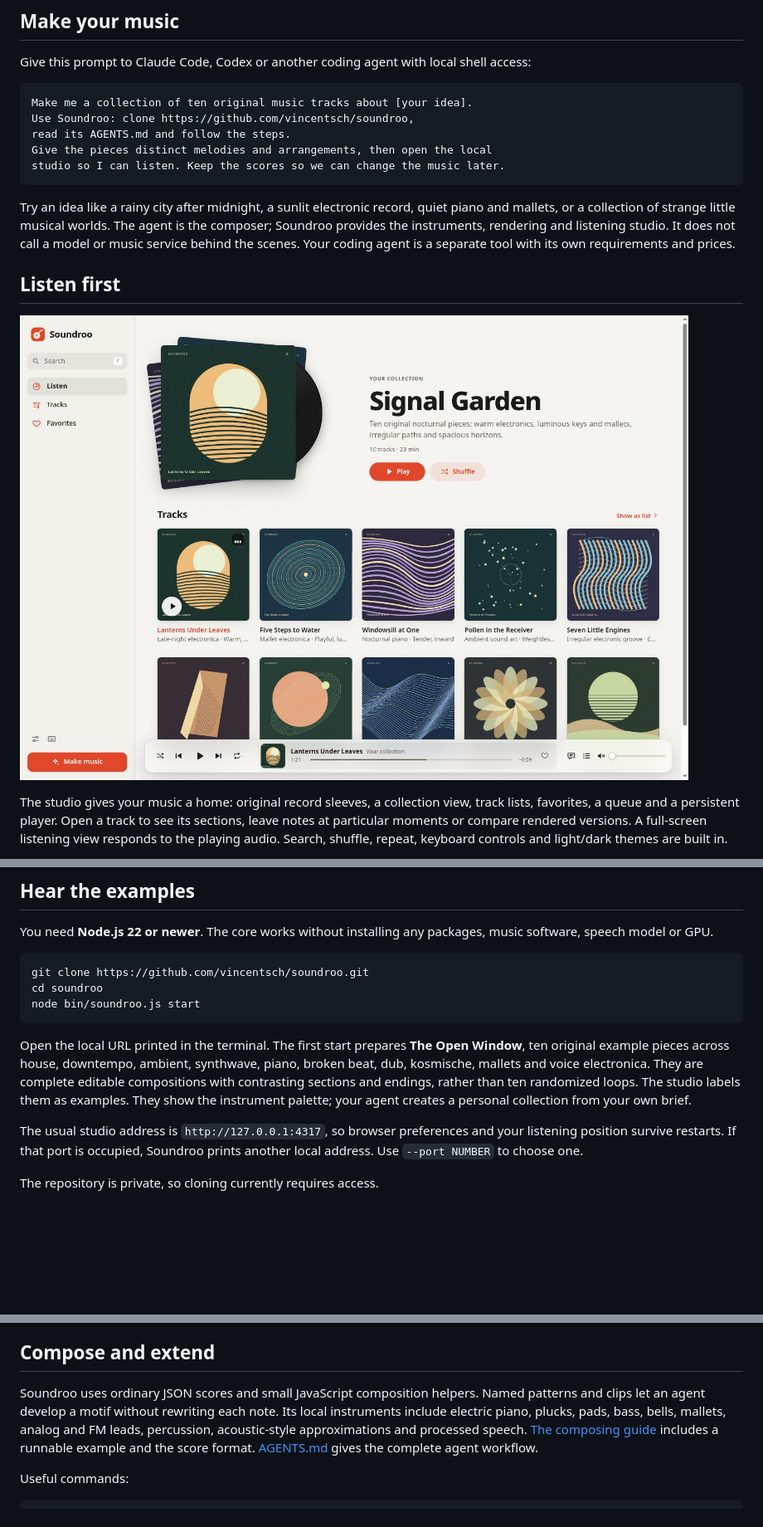
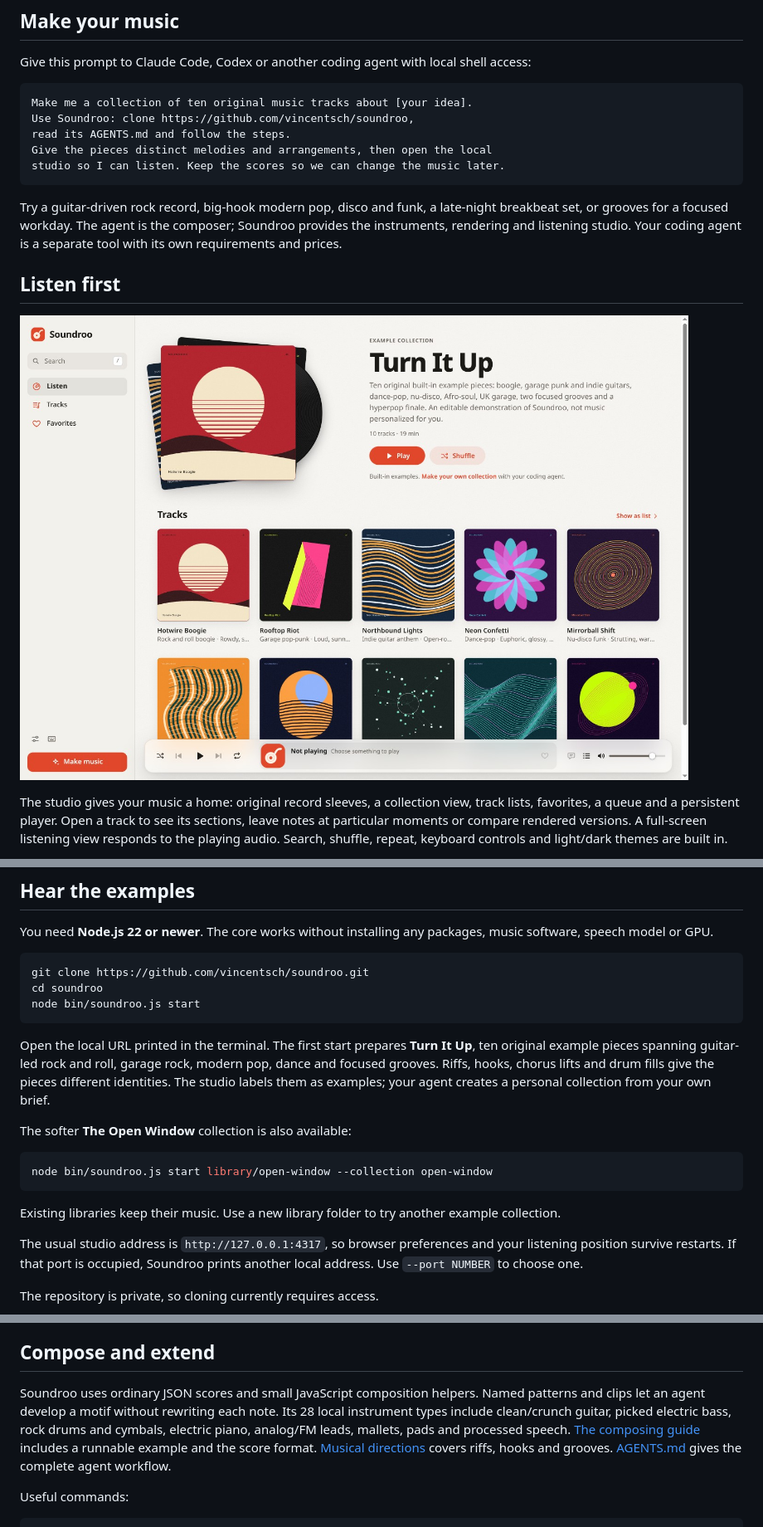
Before and after one commit to vincentsch/soundroo, a Markdown page: README.md, 3 parts joined by grey strips. Shown: that part at 83% size. Drawn GitHub-style; pictures changed too: docs/studio.jpg; blank space fills up the shorter version.

Commit message:
Lead with rock, pop and varied ten-track Turn It Up examples

````diff
--- a/README.md
+++ b/README.md
@@ -16,7 +16,7 @@ Give the pieces distinct melodies and arrangements, then open the local
 studio so I can listen. Keep the scores so we can change the music later.
 ```
 
-Try an idea like a rainy city after midnight, a sunlit electronic record, quiet piano and mallets, or a collection of strange little musical worlds. The agent is the composer; Soundroo provides the instruments, rendering and listening studio. It does not call a model or music service behind the scenes. Your coding agent is a separate tool with its own requirements and prices.
+Try a guitar-driven rock record, big-hook modern pop, disco and funk, a late-night breakbeat set, or grooves for a focused workday. The agent is the composer; Soundroo provides the instruments, rendering and listening studio. Your coding agent is a separate tool with its own requirements and prices.
 
 ## Listen first
 
@@ -36,7 +36,15 @@ cd soundroo
 node bin/soundroo.js start
 ```
 
-Open the local URL printed in the terminal. The first start prepares **The Open Window**, ten original example pieces across house, downtempo, ambient, synthwave, piano, broken beat, dub, kosmische, mallets and voice electronica. They are complete editable compositions with contrasting sections and endings, rather than ten randomized loops. The studio labels them as examples. They show the instrument palette; your agent creates a personal collection from your own brief.
+Open the local URL printed in the terminal. The first start prepares **Turn It Up**, ten original example pieces spanning guitar-led rock and roll, garage rock, modern pop, dance and focused grooves. Riffs, hooks, chorus lifts and drum fills give the pieces different identities. The studio labels them as examples; your agent creates a personal collection from your own brief.
+
+The softer **The Open Window** collection is also available:
+
+```bash
+node bin/soundroo.js start library/open-window --collection open-window
+```
+
+Existing libraries keep their music. Use a new library folder to try another example collection.
 
 The usual studio address is `http://127.0.0.1:4317`, so browser preferences and your listening position survive restarts. If that port is occupied, Soundroo prints another local address. Use `--port NUMBER` to choose one.
 
@@ -62,7 +70,7 @@ MIDI keeps notes and timing with instrument mappings, rather than the exact synt
 
 ## Compose and extend
 
-Soundroo uses ordinary JSON scores and small JavaScript composition helpers. Named patterns and clips let an agent develop a motif without rewriting each note. Its local instruments include electric piano, plucks, pads, bass, bells, mallets, analog and FM leads, percussion, acoustic-style approximations and processed speech. [The composing guide](docs/composing.md) includes a runnable example and the score format. [AGENTS.md](AGENTS.md) gives the complete agent workflow.
+Soundroo uses ordinary JSON scores and small JavaScript composition helpers. Named patterns and clips let an agent develop a motif without rewriting each note. Its 28 local instrument types include clean/crunch guitar, picked electric bass, rock drums and cymbals, electric piano, analog/FM leads, mallets, pads and processed speech. [The composing guide](docs/composing.md) includes a runnable example and the score format. [Musical directions](docs/musical-directions.md) covers riffs, hooks and grooves. [AGENTS.md](AGENTS.md) gives the complete agent workflow.
 
 Useful commands:
 
````
Also changed, not shown: other parts of README.md (+1 -1 lines), AGENTS.md (+2 -2 lines), docs/composing.md (+4 -0 lines), docs/musical-directions.md (added, +24 -0 lines), 9 other files.
